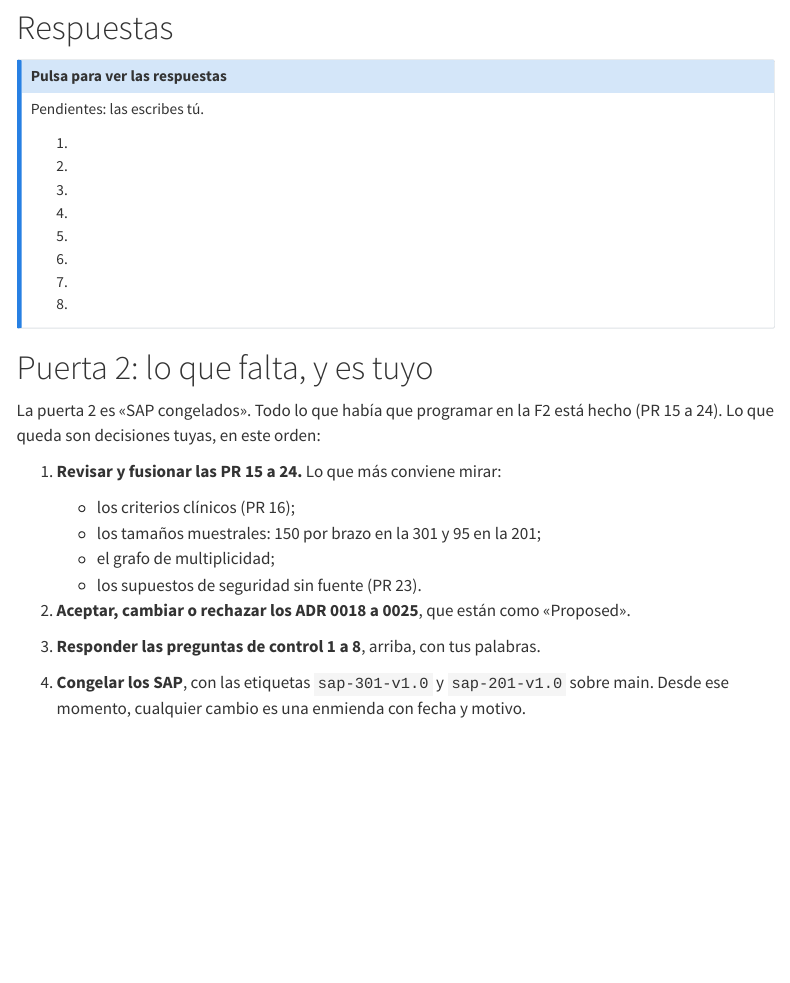
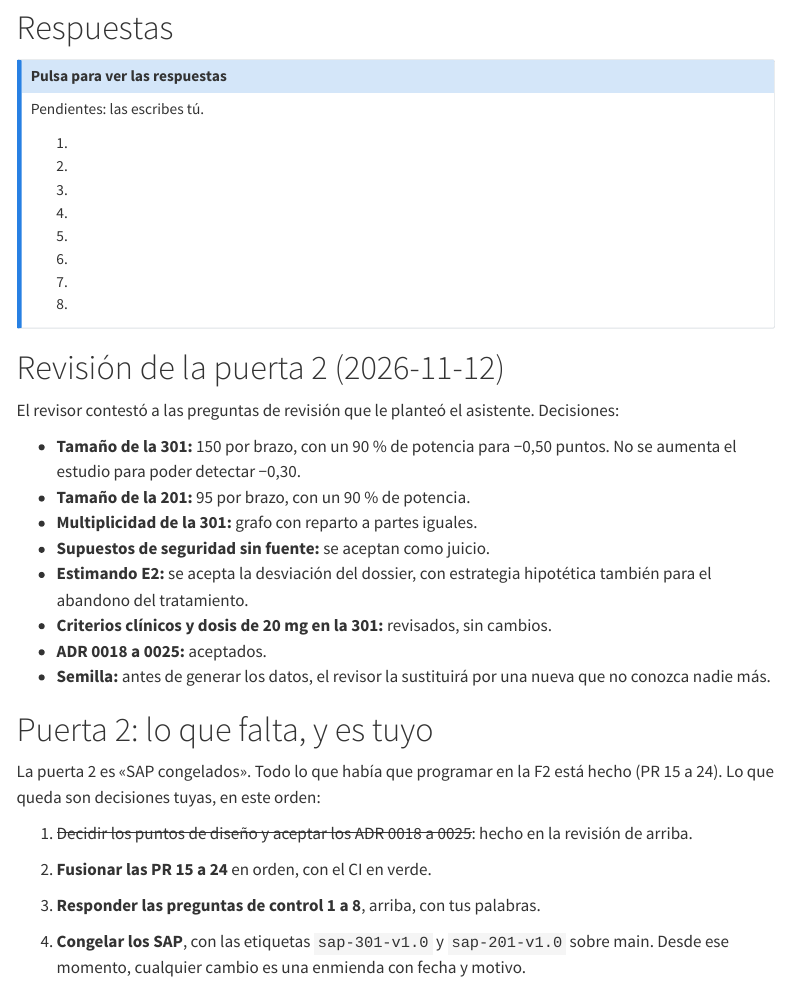
Before and after one commit to franjfernandez2/fjf-2026-program, a Quarto document (docs/notes/F2-diseno.qmd): the page in a window 1100 px wide, from 6620 px down. Rendered offline with R 4.5, knitr and Pandoc in place of Quarto, with nearby package versions; menus at the side of the page are left out.

Commit message:
Gate-2 review: design decisions recorded, ADRs 0018-0025 accepted
The reviewer approved, on 2026-11-12: sample sizes of 150 per arm (301) and 95 per arm
(201) at 90% power; the equal-halves multiplicity graph; the safety assumptions as
judgements; the E2 deviation from the dossier; the clinical criteria and the 20 mg dose.
ADRs 0018-0025 are Accepted. The reviewer will replace the sealed seed with one only the
reviewer knows before generating the study data (ADR 0018 and docs/ai-assistance.md).

Co-Authored-By: Claude Opus 5.5 <noreply@anthropic.com>

```diff
--- a/docs/notes/F2-diseno.qmd
+++ b/docs/notes/F2-diseno.qmd
@@ -120,16 +120,25 @@
 8.
 :::
 
+# Revisión de la puerta 2 (2026-11-12)
+
+El revisor contestó a las preguntas de revisión que le planteó el asistente. Decisiones:
+
+- **Tamaño de la 301:** 150 por brazo, con un 90 % de potencia para −0,50 puntos. No se aumenta el estudio para poder detectar −0,30.
+- **Tamaño de la 201:** 95 por brazo, con un 90 % de potencia.
+- **Multiplicidad de la 301:** grafo con reparto a partes iguales.
+- **Supuestos de seguridad sin fuente:** se aceptan como juicio.
+- **Estimando E2:** se acepta la desviación del dossier, con estrategia hipotética también para el abandono del tratamiento.
+- **Criterios clínicos y dosis de 20 mg en la 301:** revisados, sin cambios.
+- **ADR 0018 a 0025:** aceptados.
+- **Semilla:** antes de generar los datos, el revisor la sustituirá por una nueva que no conozca nadie más.
+
 # Puerta 2: lo que falta, y es tuyo
 
 La puerta 2 es «SAP congelados». Todo lo que había que programar en la F2 está hecho (PR 15 a 24). Lo que queda son decisiones tuyas, en este orden:
 
-1. **Revisar y fusionar las PR 15 a 24.** Lo que más conviene mirar:
-   - los criterios clínicos (PR 16);
-   - los tamaños muestrales: 150 por brazo en la 301 y 95 en la 201;
-   - el grafo de multiplicidad;
-   - los supuestos de seguridad sin fuente (PR 23).
-2. **Aceptar, cambiar o rechazar los ADR 0018 a 0025**, que están como «Proposed».
+1. ~~Decidir los puntos de diseño y aceptar los ADR 0018 a 0025~~: hecho en la revisión de arriba.
+2. **Fusionar las PR 15 a 24** en orden, con el CI en verde.
 3. **Responder las preguntas de control 1 a 8**, arriba, con tus palabras.
 4. **Congelar los SAP**, con las etiquetas `sap-301-v1.0` y `sap-201-v1.0` sobre main. Desde ese momento, cualquier cambio es una enmienda con fecha y motivo.
 5. **Generar los datos tú mismo**, desde una copia limpia de main:
```
Also changed, not shown: docs/adr/0018-sealed-truth-and-data-generating-model.md, docs/adr/0019-estimands-of-fjf-2026-301.md, docs/adr/0020-sample-size-by-simulation.md, docs/adr/0021-sap-dry-run-on-planning-data.md, docs/adr/0022-multiplicity-and-traceability-of-fjf-2026-301.md, docs/adr/0023-mcpmod-design-of-201.md, docs/adr/0024-raw-data-layer.md, docs/adr/0025-data-errors-and-generation.md, docs/adr/README.md, docs/ai-assistance.md.
